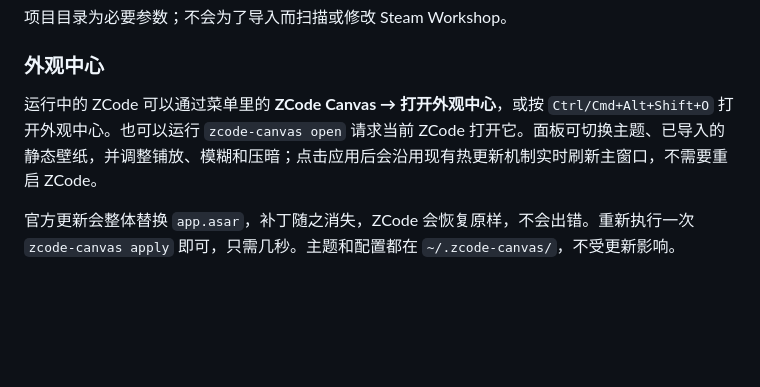
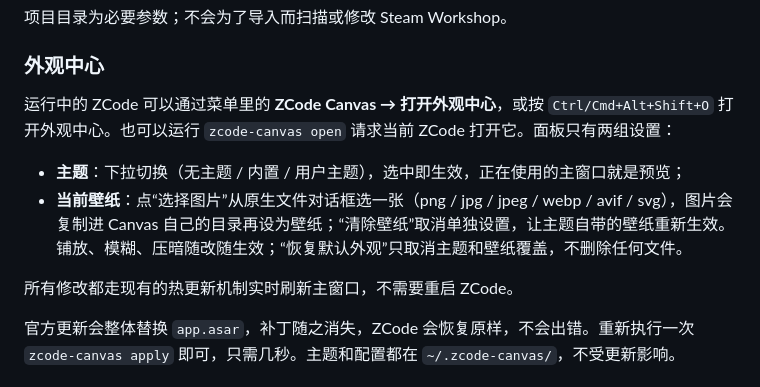
Before and after one commit to Kevinzzz6/zcode-canvas, a Markdown page: README.md, the part around the change. Rendered like a GitHub page; blank space fills up the shorter version.

Commit message:
docs(readme): describe the simplified appearance center

```diff
--- a/README.md
+++ b/README.md
@@ -90,7 +90,12 @@ zcode-canvas wallpaper import ./my-project --preview
 
 ### 外观中心
 
-运行中的 ZCode 可以通过菜单里的 **ZCode Canvas → 打开外观中心**，或按 `Ctrl/Cmd+Alt+Shift+O` 打开外观中心。也可以运行 `zcode-canvas open` 请求当前 ZCode 打开它。面板可切换主题、已导入的静态壁纸，并调整铺放、模糊和压暗；点击应用后会沿用现有热更新机制实时刷新主窗口，不需要重启 ZCode。
+运行中的 ZCode 可以通过菜单里的 **ZCode Canvas → 打开外观中心**，或按 `Ctrl/Cmd+Alt+Shift+O` 打开外观中心。也可以运行 `zcode-canvas open` 请求当前 ZCode 打开它。面板只有两组设置：
+
+- **主题**：下拉切换（无主题 / 内置 / 用户主题），选中即生效，正在使用的主窗口就是预览；
+- **当前壁纸**：点“选择图片”从原生文件对话框选一张（png / jpg / jpeg / webp / avif / svg），图片会复制进 Canvas 自己的目录再设为壁纸；“清除壁纸”取消单独设置，让主题自带的壁纸重新生效。铺放、模糊、压暗随改随生效；“恢复默认外观”只取消主题和壁纸覆盖，不删除任何文件。
+
+所有修改都走现有的热更新机制实时刷新主窗口，不需要重启 ZCode。
 
 官方更新会整体替换 `app.asar`，补丁随之消失，ZCode 会恢复原样，不会出错。重新执行一次 `zcode-canvas apply` 即可，只需几秒。主题和配置都在 `~/.zcode-canvas/`，不受更新影响。
 
```
